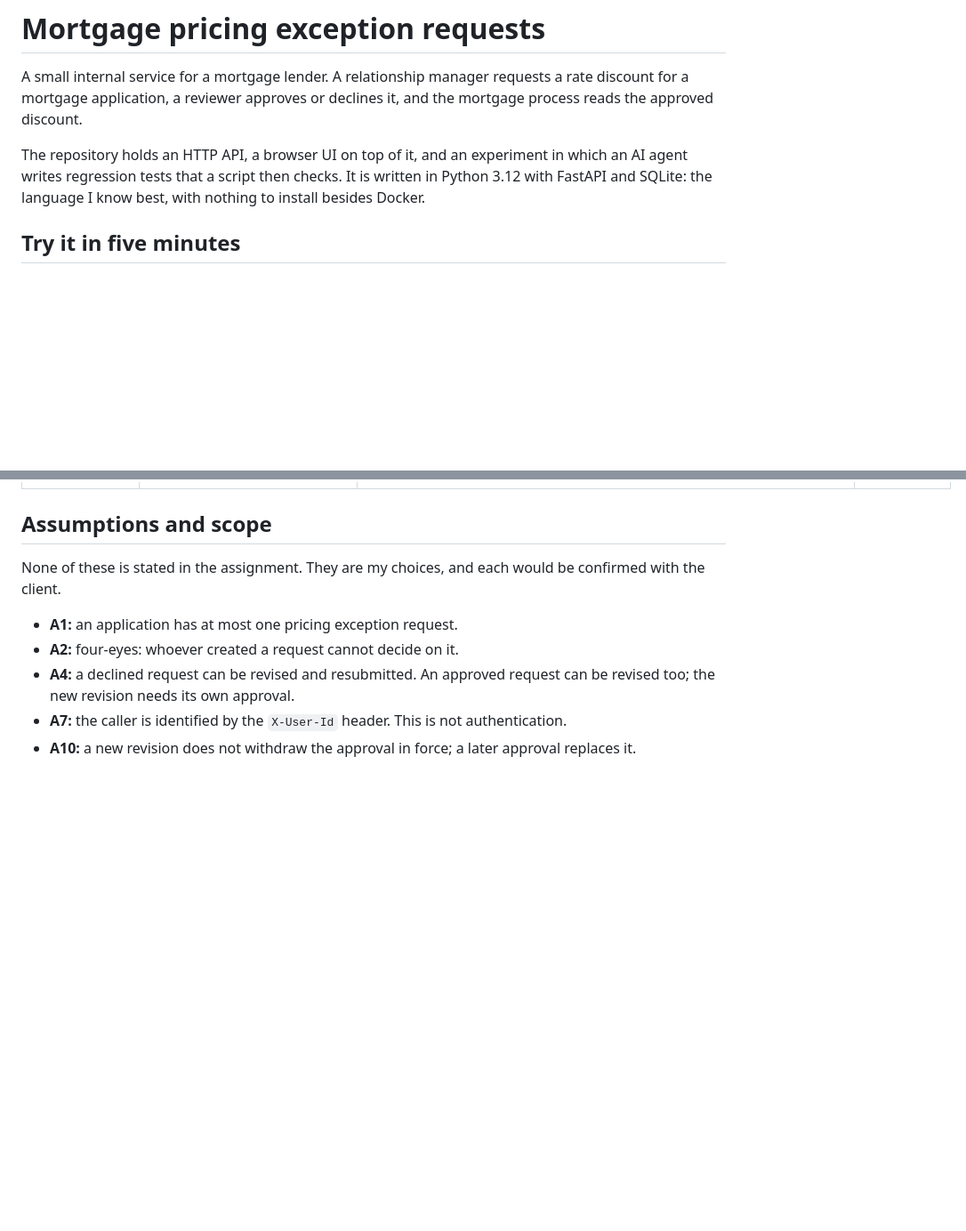
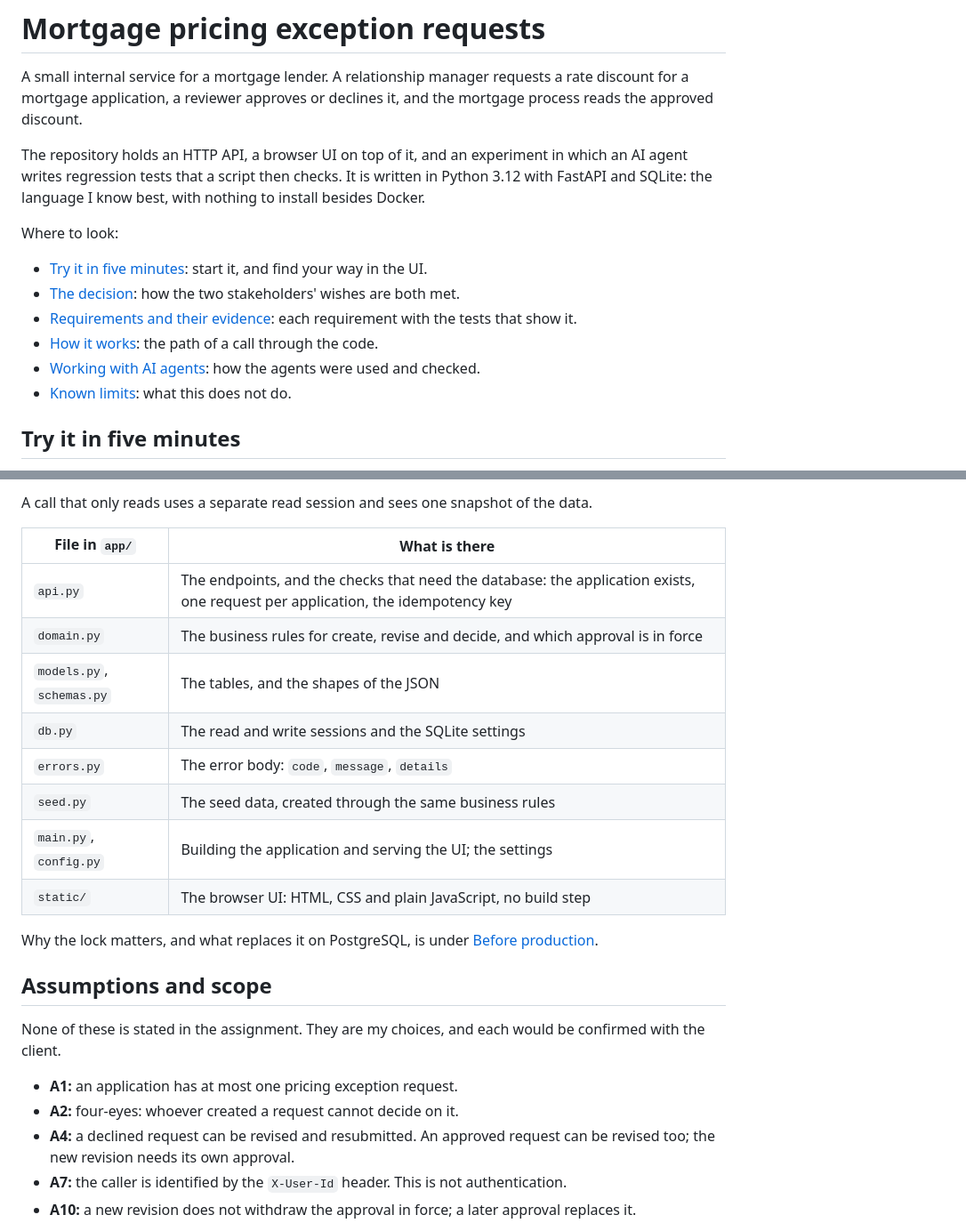
Before and after one commit to furkankuscu08/blue_harvest, a Markdown page: README.md, 2 parts joined by grey strips. Shown at 89% size. Drawn GitHub-style; blank space fills up the shorter version.

Commit message:
Add a contents list, four terms and how the code works to the README

```diff
--- a/README.md
+++ b/README.md
@@ -3,6 +3,15 @@
 A small internal service for a mortgage lender. A relationship manager requests a rate discount for a mortgage application, a reviewer approves or declines it, and the mortgage process reads the approved discount.
 
 The repository holds an HTTP API, a browser UI on top of it, and an experiment in which an AI agent writes regression tests that a script then checks. It is written in Python 3.12 with FastAPI and SQLite: the language I know best, with nothing to install besides Docker.
+
+Where to look:
+
+- [Try it in five minutes](#try-it-in-five-minutes): start it, and find your way in the UI.
+- [The decision](#the-decision): how the two stakeholders' wishes are both met.
+- [Requirements and their evidence](#requirements-and-their-evidence): each requirement with the tests that show it.
+- [How it works](#how-it-works): the path of a call through the code.
+- [Working with AI agents](#working-with-ai-agents): how the agents were used and checked.
+- [Known limits](#known-limits): what this does not do.
 
 ## Try it in five minutes
 
@@ -94,3 +130,17 @@ R1 to R6 are the requirements of the assignment, as numbered in [docs/assumption
+A call that only reads uses a separate read session and sees one snapshot of the data.
+
+| File in `app/` | What is there |
+|---|---|
+| `api.py` | The endpoints, and the checks that need the database: the application exists, one request per application, the idempotency key |
+| `domain.py` | The business rules for create, revise and decide, and which approval is in force |
+| `models.py`, `schemas.py` | The tables, and the shapes of the JSON |
+| `db.py` | The read and write sessions and the SQLite settings |
+| `errors.py` | The error body: `code`, `message`, `details` |
+| `seed.py` | The seed data, created through the same business rules |
+| `main.py`, `config.py` | Building the application and serving the UI; the settings |
+| `static/` | The browser UI: HTML, CSS and plain JavaScript, no build step |
+
+Why the lock matters, and what replaces it on PostgreSQL, is under [Before production](#before-production).
 
 ## Assumptions and scope
 
```
Also changed, not shown: other parts of README.md (+27 -0 lines).
